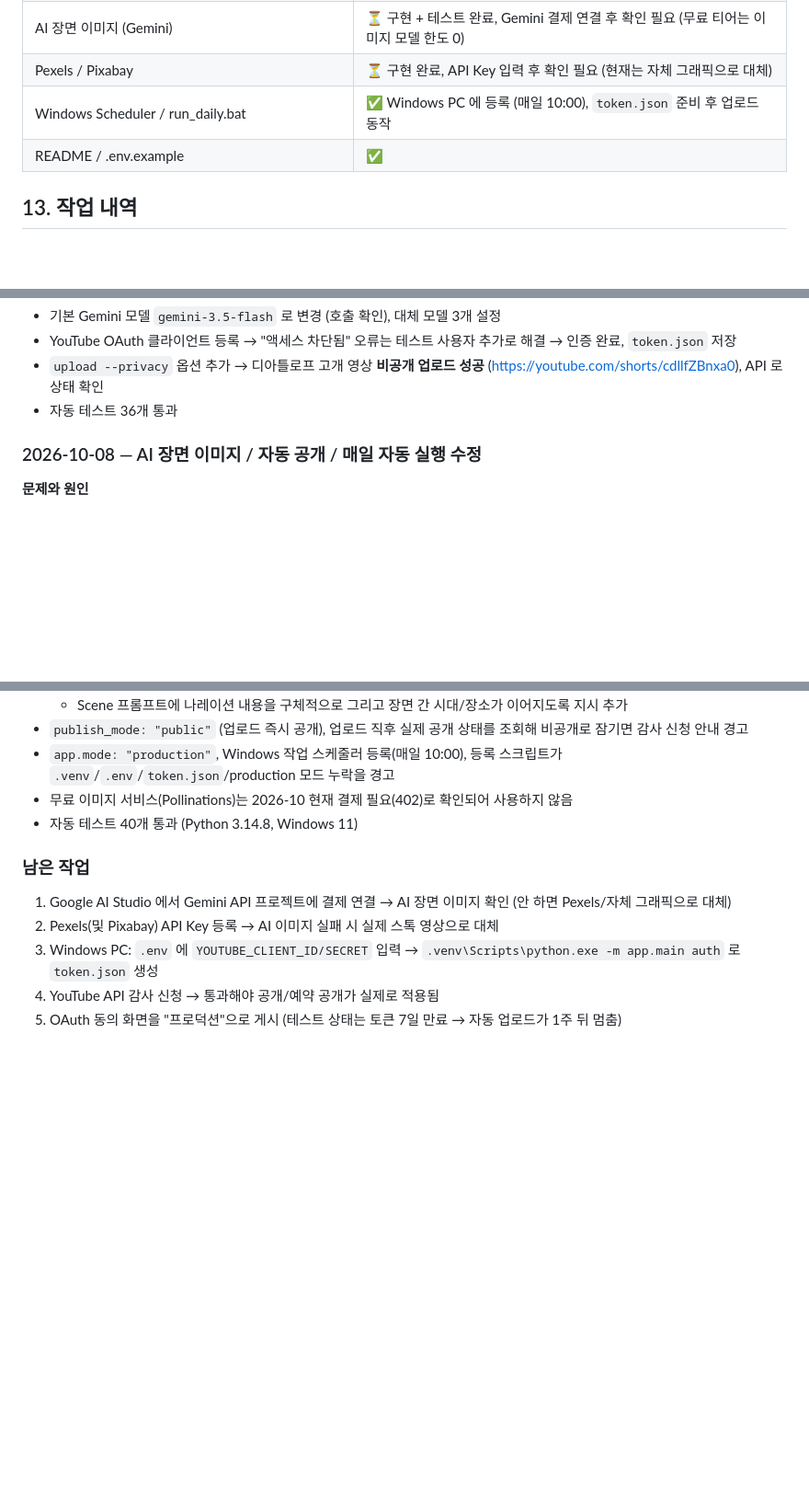
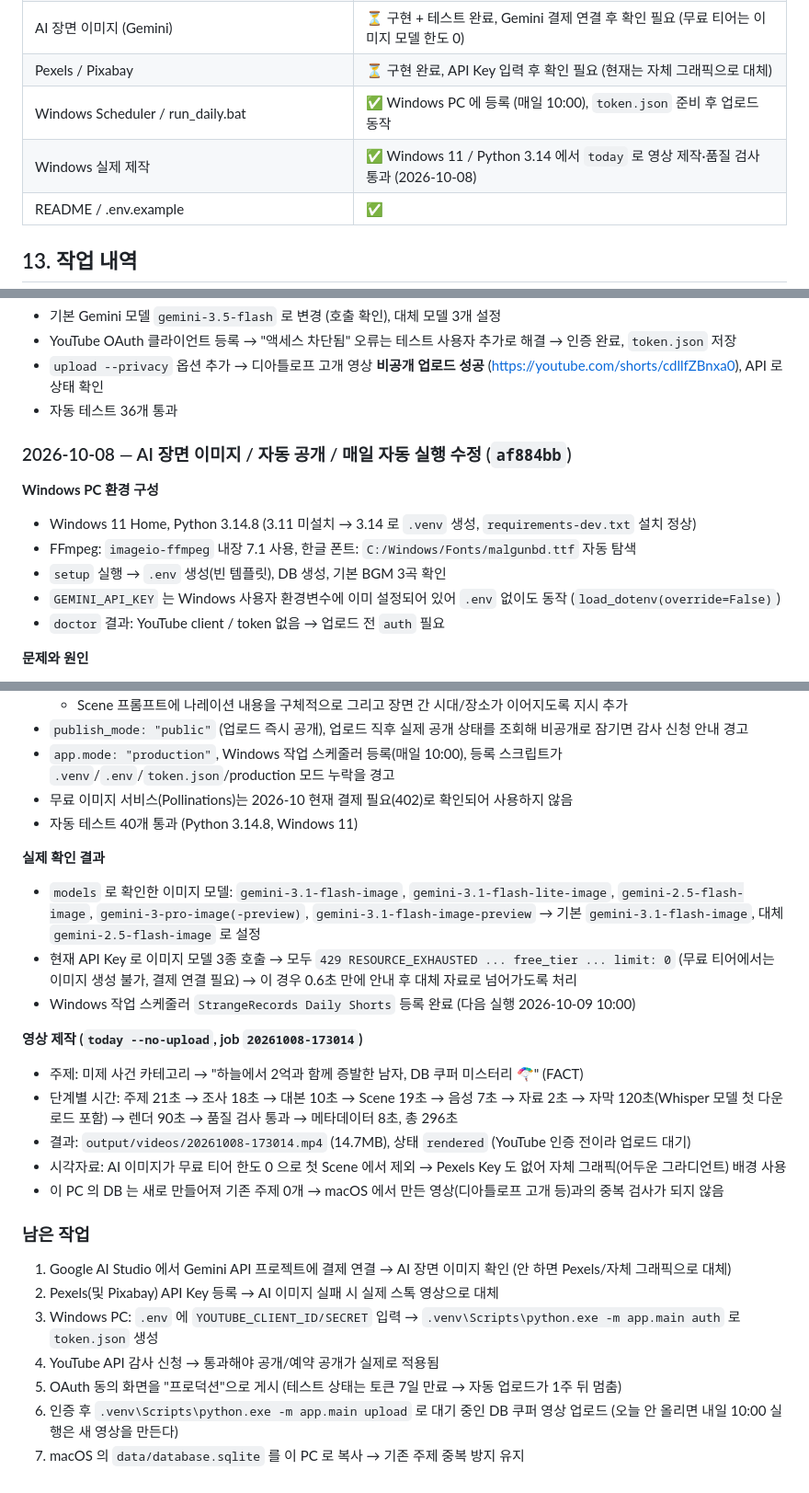
Before and after one commit to Logic-Phantom/StrangeRecords, a Markdown page: README.md, 3 parts joined by grey strips. Shown at 92% size. GitHub-like rendering; blank space fills up the shorter version.

Commit message:
docs: README 에 Windows 환경 구성, AI 이미지 확인 결과, 영상 제작 내역 기록
Co-Authored-By: Claude Opus 5.5 <noreply@anthropic.com>

```diff
--- a/README.md
+++ b/README.md
@@ -220,6 +220,7 @@ python -m app.main test --offline    # 실제 TTS/Whisper/FFmpeg 로 59초 샘
 | AI 장면 이미지 (Gemini) | ⏳ 구현 + 테스트 완료, Gemini 결제 연결 후 확인 필요 (무료 티어는 이미지 모델 한도 0) |
 | Pexels / Pixabay | ⏳ 구현 완료, API Key 입력 후 확인 필요 (현재는 자체 그래픽으로 대체) |
 | Windows Scheduler / run_daily.bat | ✅ Windows PC 에 등록 (매일 10:00), `token.json` 준비 후 업로드 동작 |
+| Windows 실제 제작 | ✅ Windows 11 / Python 3.14 에서 `today` 로 영상 제작·품질 검사 통과 (2026-10-08) |
 | README / .env.example | ✅ |
 
 ## 13. 작업 내역
@@ -265,7 +266,14 @@ python -m app.main test --offline    # 실제 TTS/Whisper/FFmpeg 로 59초 샘
 - `upload --privacy` 옵션 추가 → 디아틀로프 고개 영상 **비공개 업로드 성공** (https://youtube.com/shorts/cdllfZBnxa0), API 로 상태 확인
 - 자동 테스트 36개 통과
 
-### 2026-10-08 — AI 장면 이미지 / 자동 공개 / 매일 자동 실행 수정
+### 2026-10-08 — AI 장면 이미지 / 자동 공개 / 매일 자동 실행 수정 (`af884bb`)
+
+**Windows PC 환경 구성**
+- Windows 11 Home, Python 3.14.8 (3.11 미설치 → 3.14 로 `.venv` 생성, `requirements-dev.txt` 설치 정상)
+- FFmpeg: `imageio-ffmpeg` 내장 7.1 사용, 한글 폰트: `C:/Windows/Fonts/malgunbd.ttf` 자동 탐색
+- `setup` 실행 → `.env` 생성(빈 템플릿), DB 생성, 기본 BGM 3곡 확인
+- `GEMINI_API_KEY` 는 Windows 사용자 환경변수에 이미 설정되어 있어 `.env` 없이도 동작 (`load_dotenv(override=False)`)
+- `doctor` 결과: YouTube client / token 없음 → 업로드 전 `auth` 필요
 
 **문제와 원인**
 - 영상 배경이 어두운 단색만 나옴 → Pexels/Pixabay Key 없음 + `ai_image.enabled: false` 라서 매번 마지막 fallback(자체 그래픽 그라디언트)이 사용됨
@@ -282,6 +290,20 @@ python -m app.main test --offline    # 실제 TTS/Whisper/FFmpeg 로 59초 샘
 - 무료 이미지 서비스(Pollinations)는 2026-10 현재 결제 필요(402)로 확인되어 사용하지 않음
 - 자동 테스트 40개 통과 (Python 3.14.8, Windows 11)
 
+**실제 확인 결과**
+- `models` 로 확인한 이미지 모델: `gemini-3.1-flash-image`, `gemini-3.1-flash-lite-image`, `gemini-2.5-flash-image`, `gemini-3-pro-image(-preview)`, `gemini-3.1-flash-image-preview`
+  → 기본 `gemini-3.1-flash-image`, 대체 `gemini-2.5-flash-image` 로 설정
+- 현재 API Key 로 이미지 모델 3종 호출 → 모두 `429 RESOURCE_EXHAUSTED ... free_tier ... limit: 0` (무료 티어에서는 이미지 생성 불가, 결제 연결 필요)
+  → 이 경우 0.6초 만에 안내 후 대체 자료로 넘어가도록 처리
+- Windows 작업 스케줄러 `StrangeRecords Daily Shorts` 등록 완료 (다음 실행 2026-10-09 10:00)
+
+**영상 제작 (`today --no-upload`, job `20261008-173014`)**
+- 주제: 미제 사건 카테고리 → "하늘에서 2억과 함께 증발한 남자, DB 쿠퍼 미스터리 🪂" (FACT)
+- 단계별 시간: 주제 21초 → 조사 18초 → 대본 10초 → Scene 19초 → 음성 7초 → 자료 2초 → 자막 120초(Whisper 모델 첫 다운로드 포함) → 렌더 90초 → 품질 검사 통과 → 메타데이터 8초, 총 296초
+- 결과: `output/videos/20261008-173014.mp4` (14.7MB), 상태 `rendered` (YouTube 인증 전이라 업로드 대기)
+- 시각자료: AI 이미지가 무료 티어 한도 0 으로 첫 Scene 에서 제외 → Pexels Key 도 없어 자체 그래픽(어두운 그라디언트) 배경 사용
+- 이 PC 의 DB 는 새로 만들어져 기존 주제 0개 → macOS 에서 만든 영상(디아틀로프 고개 등)과의 중복 검사가 되지 않음
+
 ### 남은 작업
 
 1. Google AI Studio 에서 Gemini API 프로젝트에 결제 연결 → AI 장면 이미지 확인 (안 하면 Pexels/자체 그래픽으로 대체)
@@ -289,3 +311,5 @@ python -m app.main test --offline    # 실제 TTS/Whisper/FFmpeg 로 59초 샘
 3. Windows PC: `.env` 에 `YOUTUBE_CLIENT_ID/SECRET` 입력 → `.venv\Scripts\python.exe -m app.main auth` 로 `token.json` 생성
 4. YouTube API 감사 신청 → 통과해야 공개/예약 공개가 실제로 적용됨
 5. OAuth 동의 화면을 "프로덕션"으로 게시 (테스트 상태는 토큰 7일 만료 → 자동 업로드가 1주 뒤 멈춤)
+6. 인증 후 `.venv\Scripts\python.exe -m app.main upload` 로 대기 중인 DB 쿠퍼 영상 업로드 (오늘 안 올리면 내일 10:00 실행은 새 영상을 만든다)
+7. macOS 의 `data/database.sqlite` 를 이 PC 로 복사 → 기존 주제 중복 방지 유지
```
